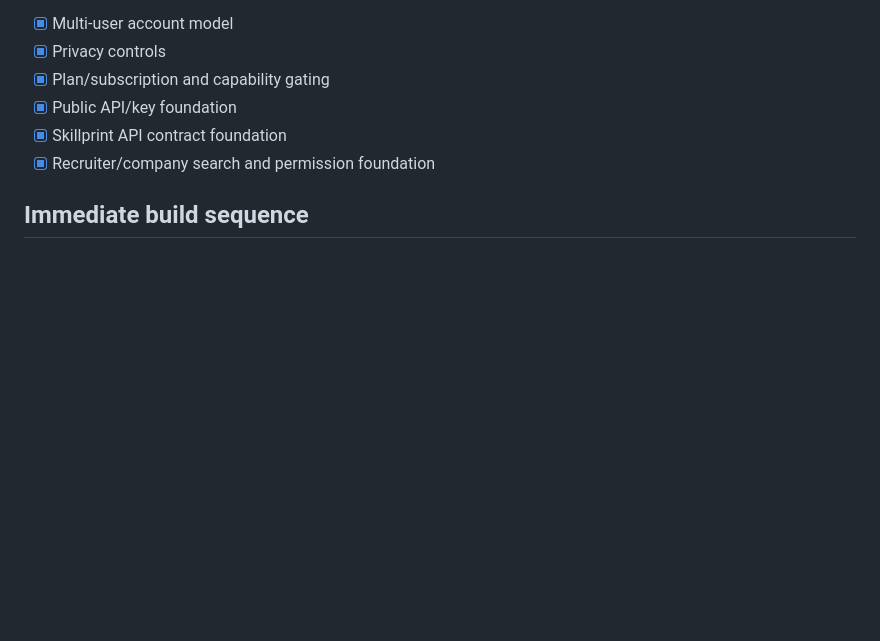
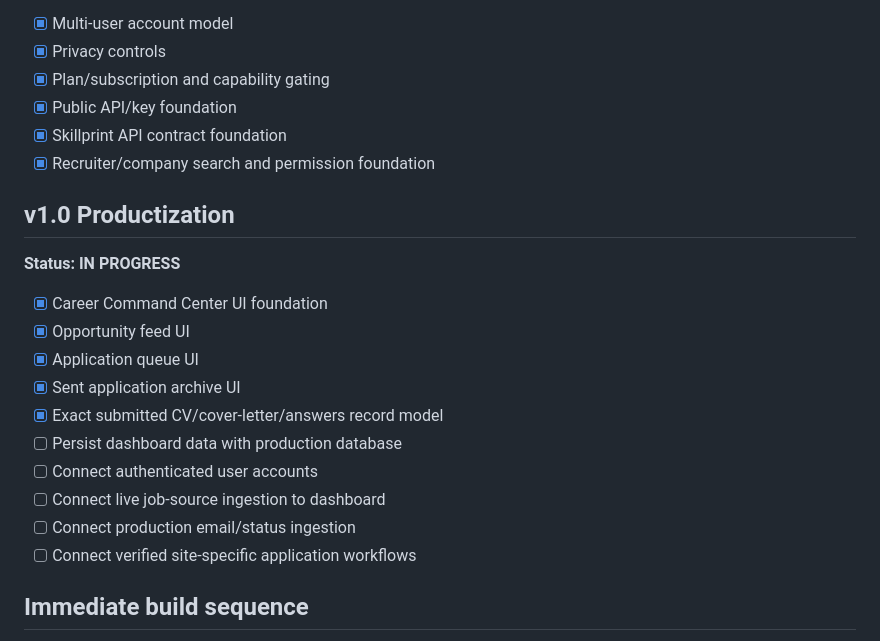
Before and after one commit to jbnikky13/Skillprint, a Markdown page: ROADMAP.md, the part around the change. Drawn GitHub-style; blank space fills up the shorter version.

Commit message:
docs: track Skillprint v1 productization dashboard milestone

```diff
--- a/ROADMAP.md
+++ b/ROADMAP.md
@@ -124,6 +124,20 @@ Build a global career agent that continuously discovers opportunities, fingerpri
 - [x] Skillprint API contract foundation
 - [x] Recruiter/company search and permission foundation
 
+## v1.0 Productization
+**Status: IN PROGRESS**
+
+- [x] Career Command Center UI foundation
+- [x] Opportunity feed UI
+- [x] Application queue UI
+- [x] Sent application archive UI
+- [x] Exact submitted CV/cover-letter/answers record model
+- [ ] Persist dashboard data with production database
+- [ ] Connect authenticated user accounts
+- [ ] Connect live job-source ingestion to dashboard
+- [ ] Connect production email/status ingestion
+- [ ] Connect verified site-specific application workflows
+
 ## Immediate build sequence
 
 1. Finish fingerprint compatibility scoring. **DONE**
```
